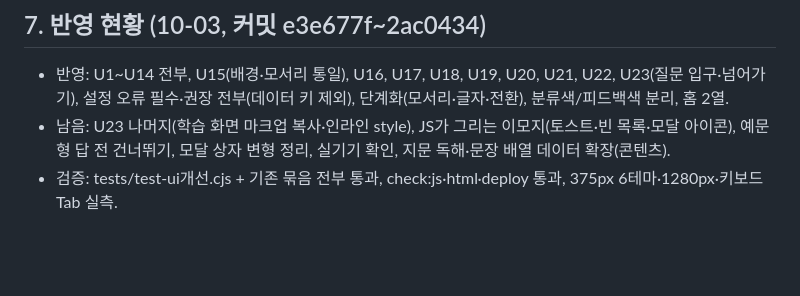
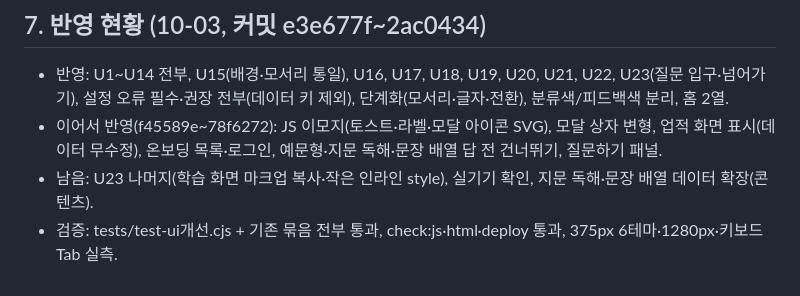
Before and after one commit to yyyyynny/Llove, a Markdown page: docs/UI감사_2026-10-03.md, the part around the change. Drawn GitHub-style; blank space fills up the shorter version.

```diff
--- a/docs/UI감사_2026-10-03.md
+++ b/docs/UI감사_2026-10-03.md
@@ -36,5 +36,6 @@ Radius 3단(6/10/16)+원형·알약 · 상태 틴트 color-mix · 테두리는
 
 ## 7. 반영 현황 (10-03, 커밋 e3e677f~2ac0434)
 - 반영: U1~U14 전부, U15(배경·모서리 통일), U16, U17, U18, U19, U20, U21, U22, U23(질문 입구·넘어가기), 설정 오류 필수·권장 전부(데이터 키 제외), 단계화(모서리·글자·전환), 분류색/피드백색 분리, 홈 2열.
-- 남음: U23 나머지(학습 화면 마크업 복사·인라인 style), JS가 그리는 이모지(토스트·빈 목록·모달 아이콘), 예문형 답 전 건너뛰기, 모달 상자 변형 정리, 실기기 확인, 지문 독해·문장 배열 데이터 확장(콘텐츠).
+- 이어서 반영(f45589e~78f6272): JS 이모지(토스트·라벨·모달 아이콘 SVG), 모달 상자 변형, 업적 화면 표시(데이터 무수정), 온보딩 목록·로그인, 예문형·지문 독해·문장 배열 답 전 건너뛰기, 질문하기 패널.
+- 남음: U23 나머지(학습 화면 마크업 복사·작은 인라인 style), 실기기 확인, 지문 독해·문장 배열 데이터 확장(콘텐츠).
 - 검증: tests/test-ui개선.cjs + 기존 묶음 전부 통과, check:js·html·deploy 통과, 375px 6테마·1280px·키보드 Tab 실측.
```
Also changed, not shown: 작업인계_노트.md (+8 -3 lines).
